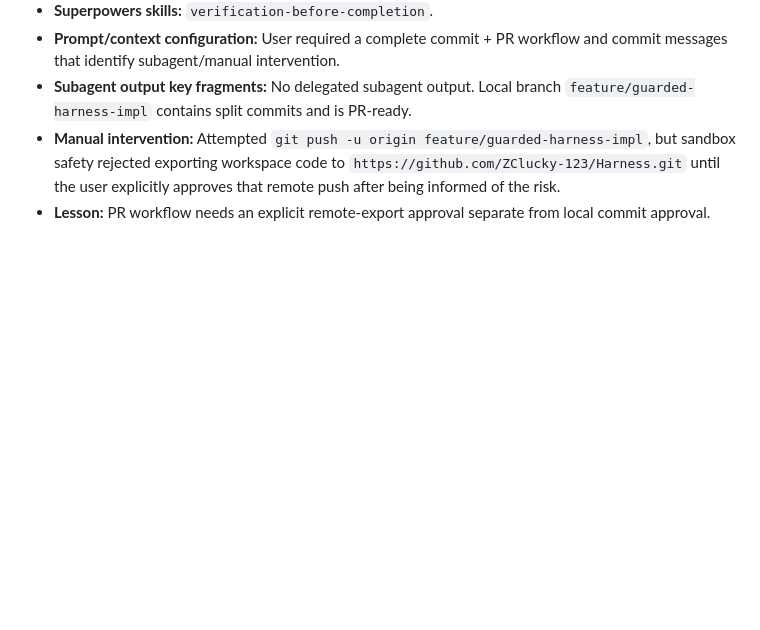
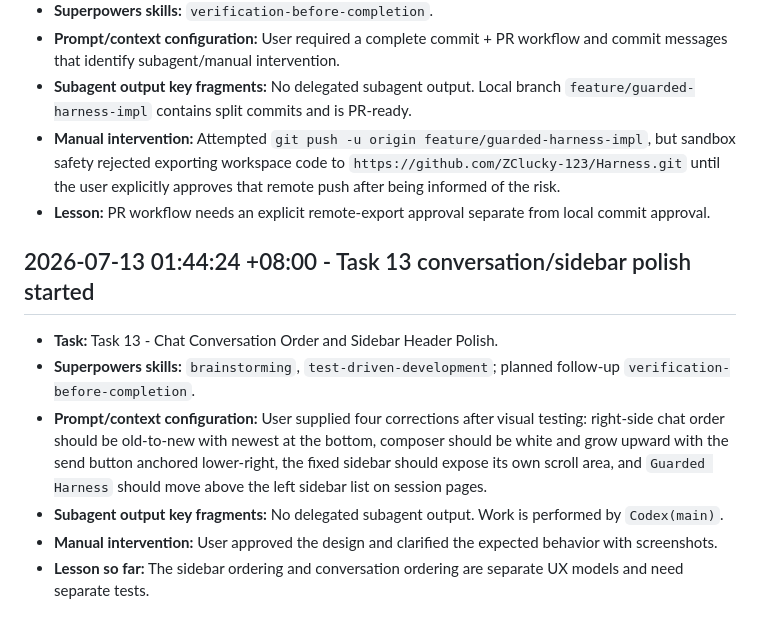
Before and after one commit to ZClucky-123/Harness, a Markdown page: AGENT_LOG.md, the part around the change. GitHub-like rendering; blank space fills up the shorter version.

```diff
--- a/AGENT_LOG.md
+++ b/AGENT_LOG.md
@@ -99,3 +99,12 @@
 - **Subagent output key fragments:** No delegated subagent output. Local branch `feature/guarded-harness-impl` contains split commits and is PR-ready.
 - **Manual intervention:** Attempted `git push -u origin feature/guarded-harness-impl`, but sandbox safety rejected exporting workspace code to `https://github.com/ZClucky-123/Harness.git` until the user explicitly approves that remote push after being informed of the risk.
 - **Lesson:** PR workflow needs an explicit remote-export approval separate from local commit approval.
+
+## 2026-07-13 01:44:24 +08:00 - Task 13 conversation/sidebar polish started
+
+- **Task:** Task 13 - Chat Conversation Order and Sidebar Header Polish.
+- **Superpowers skills:** `brainstorming`, `test-driven-development`; planned follow-up `verification-before-completion`.
+- **Prompt/context configuration:** User supplied four corrections after visual testing: right-side chat order should be old-to-new with newest at the bottom, composer should be white and grow upward with the send button anchored lower-right, the fixed sidebar should expose its own scroll area, and `Guarded Harness` should move above the left sidebar list on session pages.
+- **Subagent output key fragments:** No delegated subagent output. Work is performed by `Codex(main)`.
+- **Manual intervention:** User approved the design and clarified the expected behavior with screenshots.
+- **Lesson so far:** The sidebar ordering and conversation ordering are separate UX models and need separate tests.
```
Also changed, not shown: PLAN.md (+30 -0 lines).
